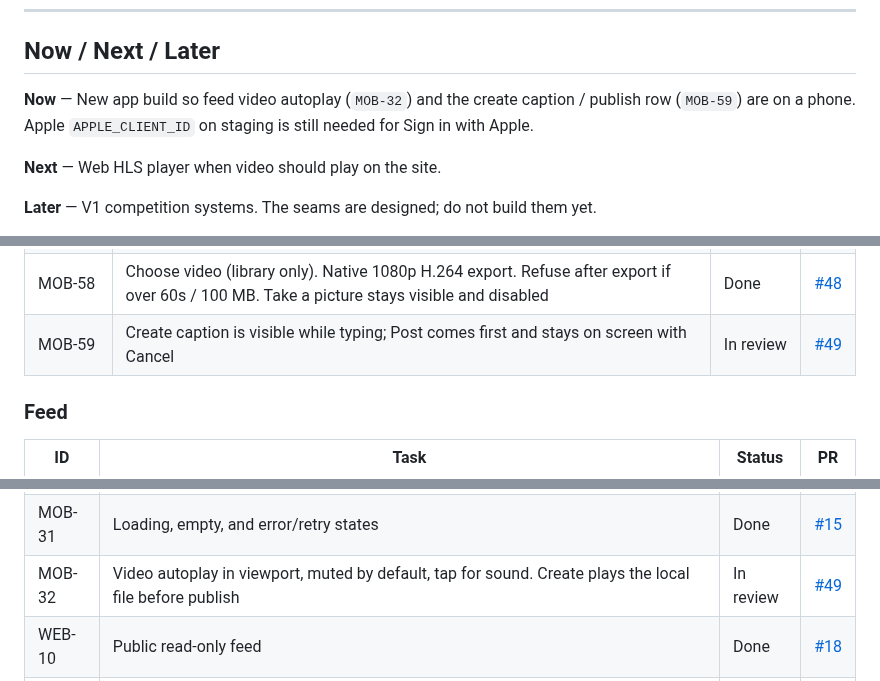
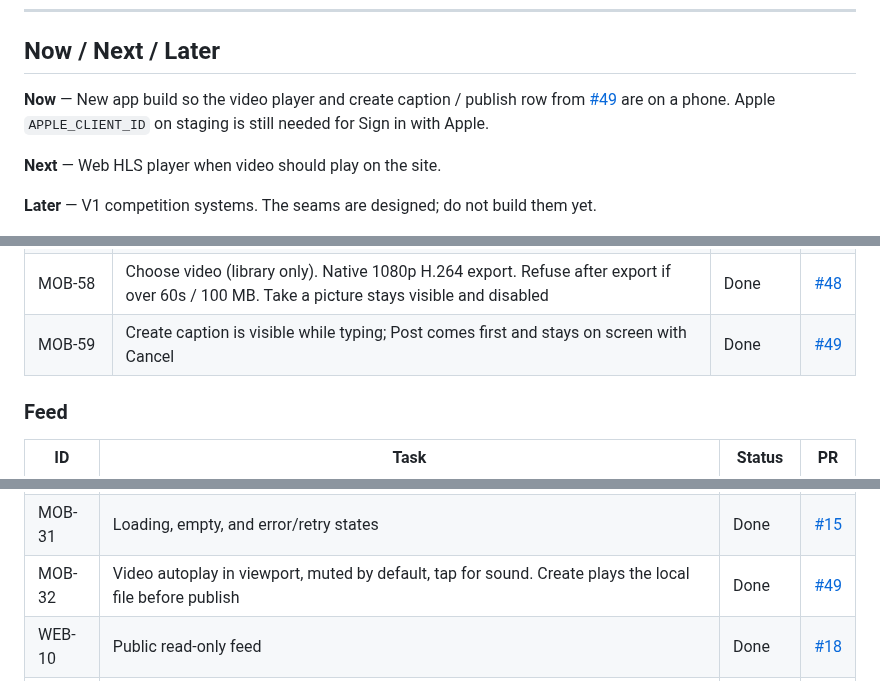
Before and after one commit to pedrommarquesm/aura, a Markdown page: docs/roadmap.md, 3 parts joined by grey strips. Drawn GitHub-style.

Commit message:
Mark MOB-32 and MOB-59 done after merge of #49.

```diff
--- a/docs/roadmap.md
+++ b/docs/roadmap.md
@@ -39,7 +39,7 @@ ID prefixes:
 
 ## Now / Next / Later
 
-**Now** — New app build so feed video autoplay (`MOB-32`) and the create caption / publish row (`MOB-59`) are on a phone. Apple `APPLE_CLIENT_ID` on staging is still needed for Sign in with Apple.
+**Now** — New app build so the video player and create caption / publish row from [#49](https://github.com/pedrommarquesm/aura/pull/49) are on a phone. Apple `APPLE_CLIENT_ID` on staging is still needed for Sign in with Apple.
 
 **Next** — Web HLS player when video should play on the site.
 
@@ -148,7 +148,7 @@ Goal: **Discover → Like → Gain Aura → Climb → Post → Repeat**, end to
 | MOB-53 | Choose photo must not kill the iOS process (no Photos permission prompt for PHPicker; no HEIC fast-path; no File() on ph://) | Done | [#32](https://github.com/pedrommarquesm/aura/pull/32) |
 | MOB-54 | Do not list `expo-image-manipulator` as an Expo config plugin — it has none, and `expo run:ios` then loads `src/index.ts` in Node and dies | Done | [#33](https://github.com/pedrommarquesm/aura/pull/33) |
 | MOB-58 | Choose video (library only). Native 1080p H.264 export. Refuse after export if over 60s / 100 MB. Take a picture stays visible and disabled | Done | [#48](https://github.com/pedrommarquesm/aura/pull/48) |
-| MOB-59 | Create caption is visible while typing; Post comes first and stays on screen with Cancel | In review | [#49](https://github.com/pedrommarquesm/aura/pull/49) |
+| MOB-59 | Create caption is visible while typing; Post comes first and stays on screen with Cancel | Done | [#49](https://github.com/pedrommarquesm/aura/pull/49) |
 
 ### Feed
 
@@ -164,7 +164,7 @@ Goal: **Discover → Like → Gain Aura → Climb → Post → Repeat**, end to
 | API-27 | `GET /v1/admin/stats` and paginated consumer user/post lists for the backoffice | In review | [#35](https://github.com/pedrommarquesm/aura/pull/35) |
 | MOB-30 | FlashList feed, infinite scroll, prefetch, pull to refresh | Done | [#15](https://github.com/pedrommarquesm/aura/pull/15) |
 | MOB-31 | Loading, empty, and error/retry states | Done | [#15](https://github.com/pedrommarquesm/aura/pull/15) |
-| MOB-32 | Video autoplay in viewport, muted by default, tap for sound. Create plays the local file before publish | In review | [#49](https://github.com/pedrommarquesm/aura/pull/49) |
+| MOB-32 | Video autoplay in viewport, muted by default, tap for sound. Create plays the local file before publish | Done | [#49](https://github.com/pedrommarquesm/aura/pull/49) |
 | WEB-10 | Public read-only feed | Done | [#18](https://github.com/pedrommarquesm/aura/pull/18) |
 | WEB-11 | Public post page `/a/@username/post/:postId` + deep link to app | Done | [#23](https://github.com/pedrommarquesm/aura/pull/23) |
 | WEB-14 | Share path is `/a/:username/post/:id`. A leading `@` 308s away — Next.js treats `@slot` as a parallel route and RSC-prefetches looped | Done | [#31](https://github.com/pedrommarquesm/aura/pull/31) |
```
